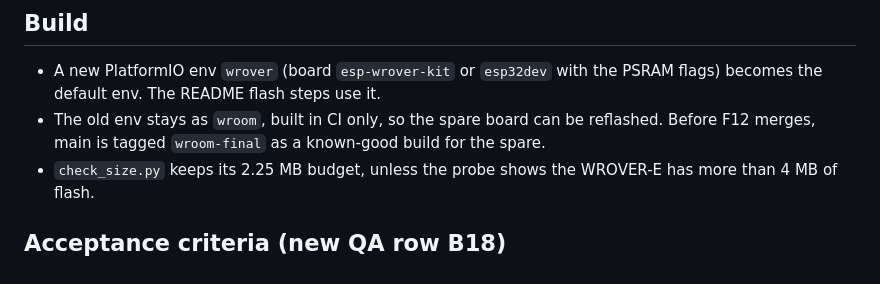
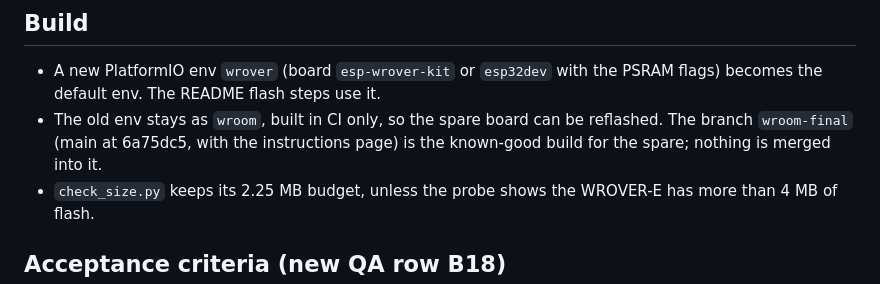
Before and after one commit to ericgarant/turkey-caller, a Markdown page: docs/features/F12-wrover-sd.md, the part around the change. Rendered like a GitHub page.

Commit message:
F12: wroom-final is a branch
Co-Authored-By: Claude Opus 5.5 (1M context) <noreply@anthropic.com>
Claude-Session: https://claude.ai/code/session_01K7sxUfxNpeAEHmdAx2Dc8L

```diff
--- a/docs/features/F12-wrover-sd.md
+++ b/docs/features/F12-wrover-sd.md
@@ -27,7 +27,7 @@ GPIO 16 and 17 are taken by the PSRAM on WROVER modules, so nothing else may use
 ## Build
 
 - A new PlatformIO env `wrover` (board `esp-wrover-kit` or `esp32dev` with the PSRAM flags) becomes the default env. The README flash steps use it.
-- The old env stays as `wroom`, built in CI only, so the spare board can be reflashed. Before F12 merges, main is tagged `wroom-final` as a known-good build for the spare.
+- The old env stays as `wroom`, built in CI only, so the spare board can be reflashed. The branch `wroom-final` (main at 6a75dc5, with the instructions page) is the known-good build for the spare; nothing is merged into it.
 - `check_size.py` keeps its 2.25 MB budget, unless the probe shows the WROVER-E has more than 4 MB of flash.
 
 ## Acceptance criteria (new QA row B18)
```
Also changed, not shown: docs/architecture.md (+1 -1 lines).
